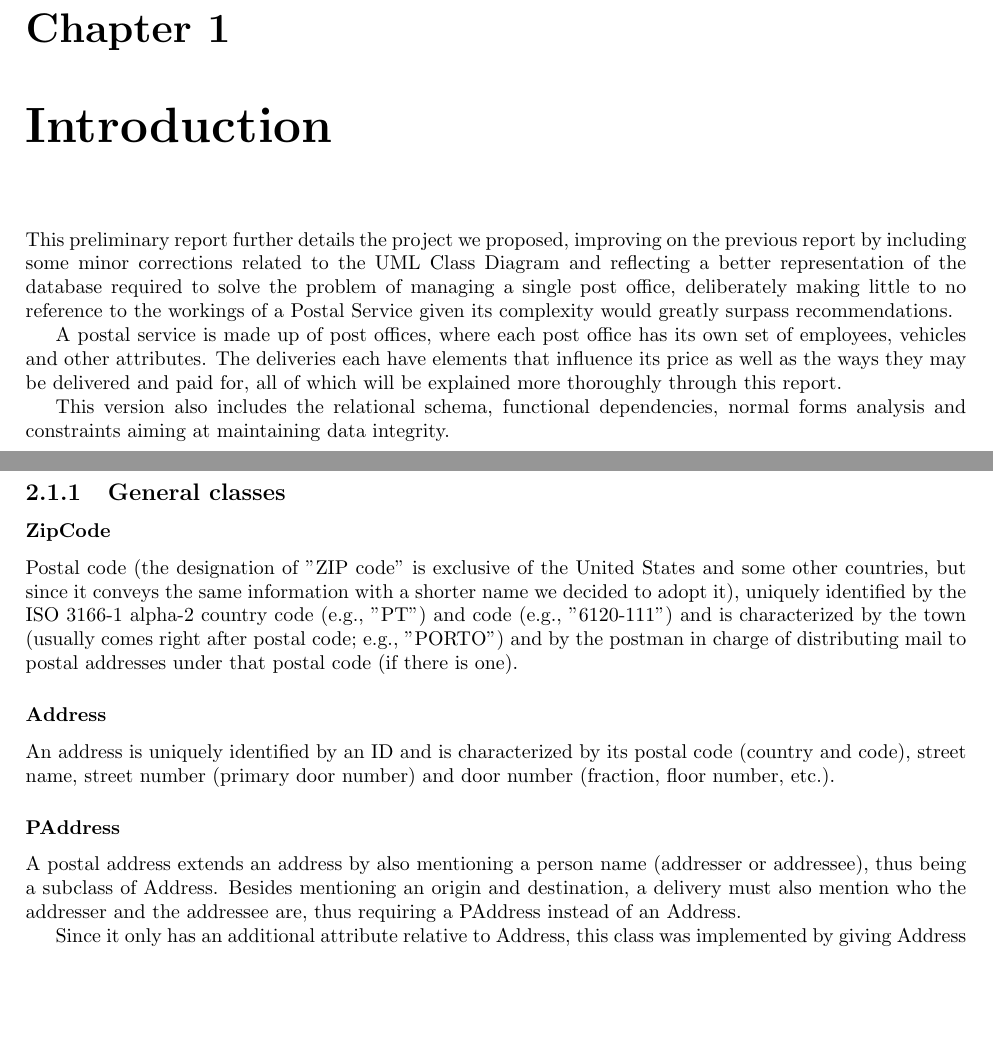
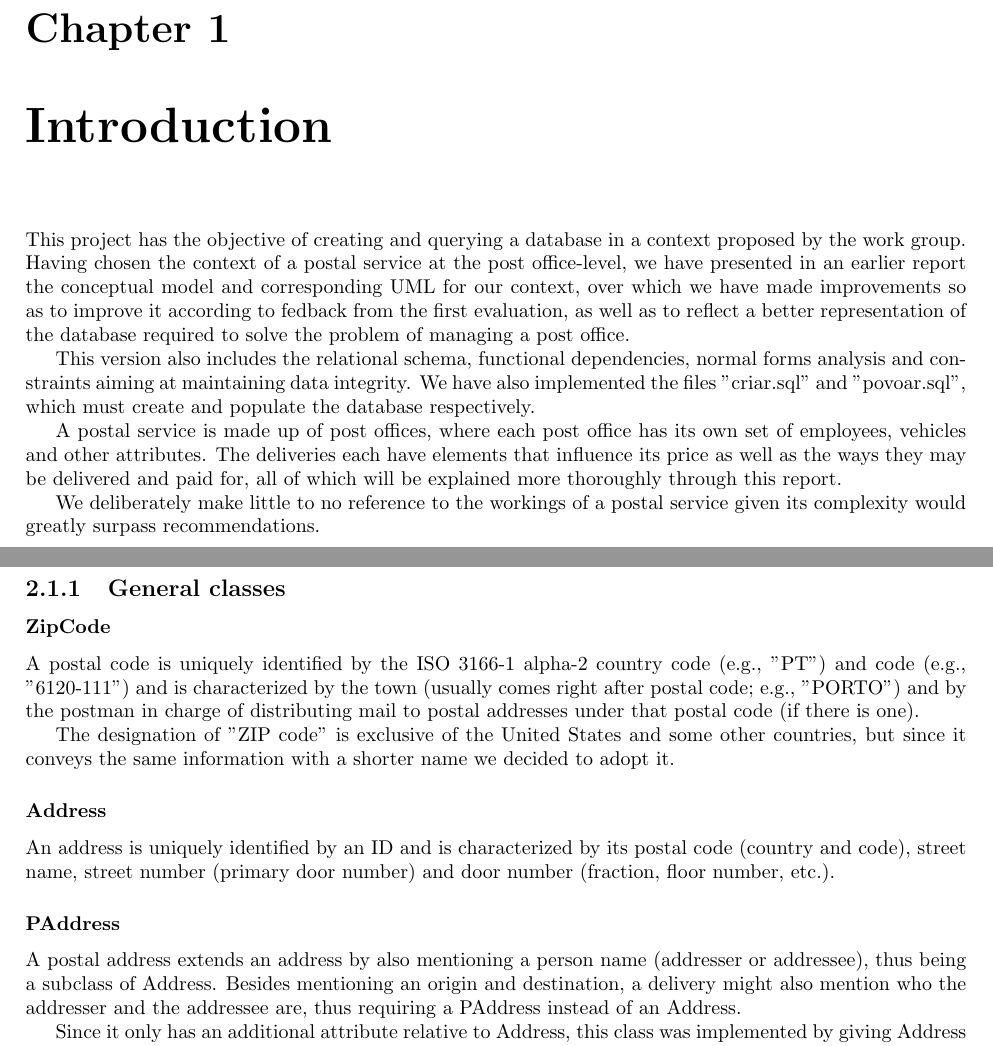
Before and after one commit to dmfrodrigues/feup-bdad-proj, a LaTeX thesis (report_delivery2.tex): two parts of pages 3 and 4 of 18, joined at a grey line, cut so that both start at the same text, the shorter picture padded with empty space. Compiled offline with pdfLaTeX.

Commit message:
changed stuff

```diff
--- a/report_delivery2.tex
+++ b/report_delivery2.tex
@@ -83,18 +83,20 @@ Group 605 \vspace{0.5em} \\
 \setcounter{tocdepth}{2}
 \tableofcontents
 \chapter{Introduction}
-This preliminary report further details the project we proposed, improving on the previous report by including some minor corrections related to the UML Class Diagram and reflecting a better representation of the database required to solve the problem of managing a single post office, deliberately making little to no reference to the workings of a Postal Service given its complexity would greatly surpass recommendations. \par
+This project has the objective of creating and querying a database in a context proposed by the work group. Having chosen the context of a postal service at the post office-level, we have presented in an earlier report the conceptual model and corresponding UML for our context, over which we have made improvements so as to improve it according to fedback from the first evaluation, as well as to reflect a better representation of the database required to solve the problem of managing a post office.\par
+This version also includes the relational schema, functional dependencies, normal forms analysis and constraints aiming at maintaining data integrity. We have also implemented the files "criar.sql" and "povoar.sql", which must create and populate the database respectively. \par
 A postal service is made up of post offices, where each post office has its own set of employees, vehicles and other attributes. The deliveries each have elements that influence its price as well as the ways they may be delivered and paid for, all of which will be explained more thoroughly through this report.\par
-This version also includes the relational schema, functional dependencies, normal forms analysis and constraints aiming at maintaining data integrity.
+We deliberately make little to no reference to the workings of a postal service given its complexity would greatly surpass recommendations.\par
 \chapter{Conceptual model}
 \section{Description}
 \subsection{General classes}
 \subsubsection{ZipCode}
-Postal code (the designation of "ZIP code" is exclusive of the United States and some other countries, but since it conveys the same information with a shorter name we decided to adopt it), uniquely identified by the ISO 3166-1 alpha-2 country code (e.g., "PT") and code (e.g., "6120-111") and is characterized by the town (usually comes right after postal code; e.g., "PORTO") and by the postman in charge of distributing mail to postal addresses under that postal code (if there is one).
+A postal code is uniquely identified by the ISO 3166-1 alpha-2 country code (e.g., "PT") and code (e.g., "6120-111") and is characterized by the town (usually comes right after postal code; e.g., "PORTO") and by the postman in charge of distributing mail to postal addresses under that postal code (if there is one).\par
+The designation of "ZIP code" is exclusive of the United States and some other countries, but since it conveys the same information with a shorter name we decided to adopt it.
 \subsubsection{Address}
 An address is uniquely identified by an ID and is characterized by its postal code (country and code), street name, street number (primary door number) and door number (fraction, floor number, etc.).
 \subsubsection{PAddress}
-A postal address extends an address by also mentioning a person name (addresser or addressee), thus being a subclass of Address. Besides mentioning an origin and destination, a delivery must also mention who the addresser and the addressee are, thus requiring a PAddress instead of an Address.\par
+A postal address extends an address by also mentioning a person name (addresser or addressee), thus being a subclass of Address. Besides mentioning an origin and destination, a delivery might also mention who the addresser and the addressee are, thus requiring a PAddress instead of an Address.\par
 Since it only has an additional attribute relative to Address, this class was implemented by giving Address a personName attribute which can be NULL. If personName is NULL, it is a regular address, otherwise it is a PAddress.
 \subsection{PostalService}
 A postal service is a company that provides mail delivery services through its physical locations designated hereinafter post offices, one of them being the headquarters (implementation allows a NULL headquarters, since a PostOffice refers to a PostalService but a PostalService also refers to a specific PostOffice; since one of them has to be created first, we decided not to enforce a headquarters to be NOT NULL). It is uniquely identified by its VAT number and is additionally characterized by the company name. \par
```
